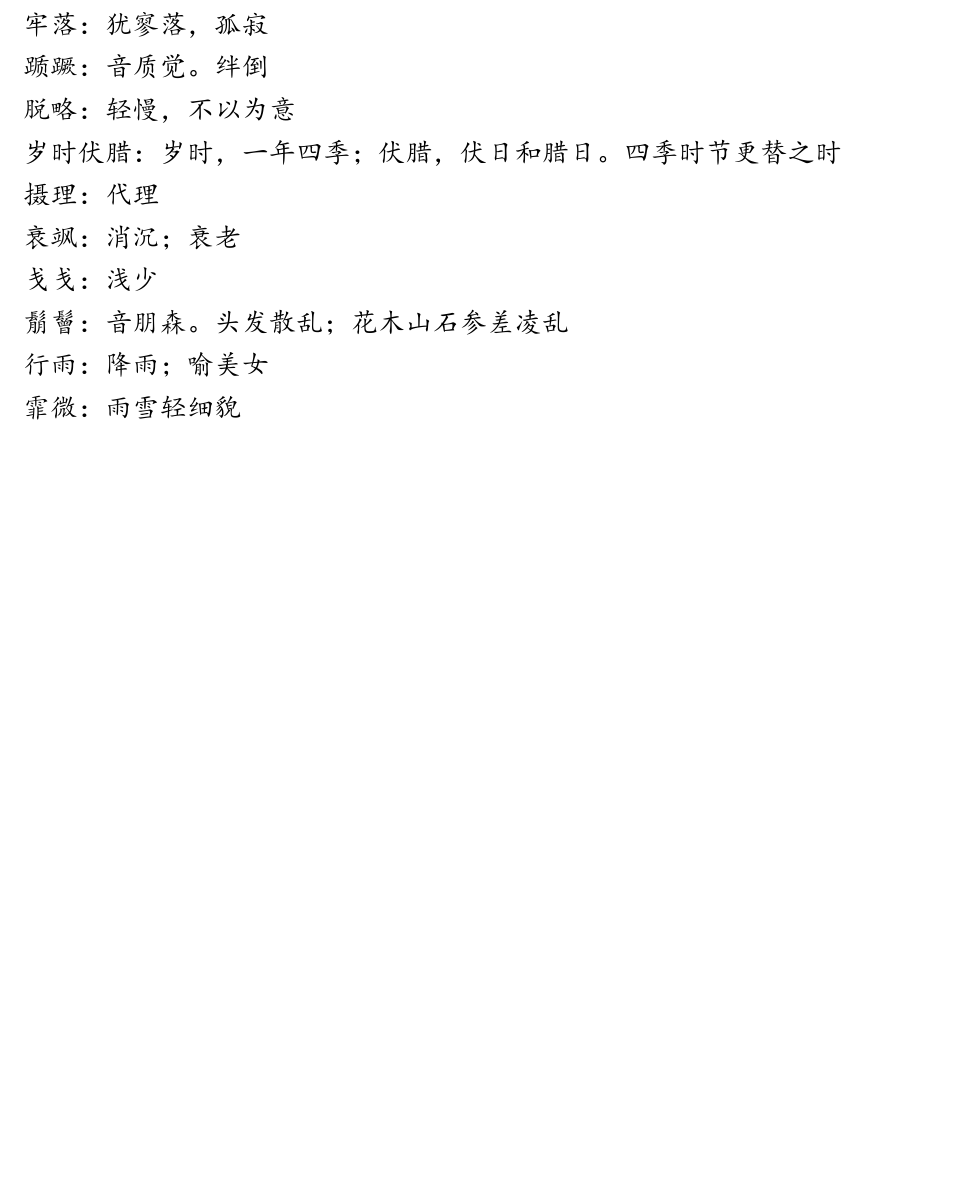
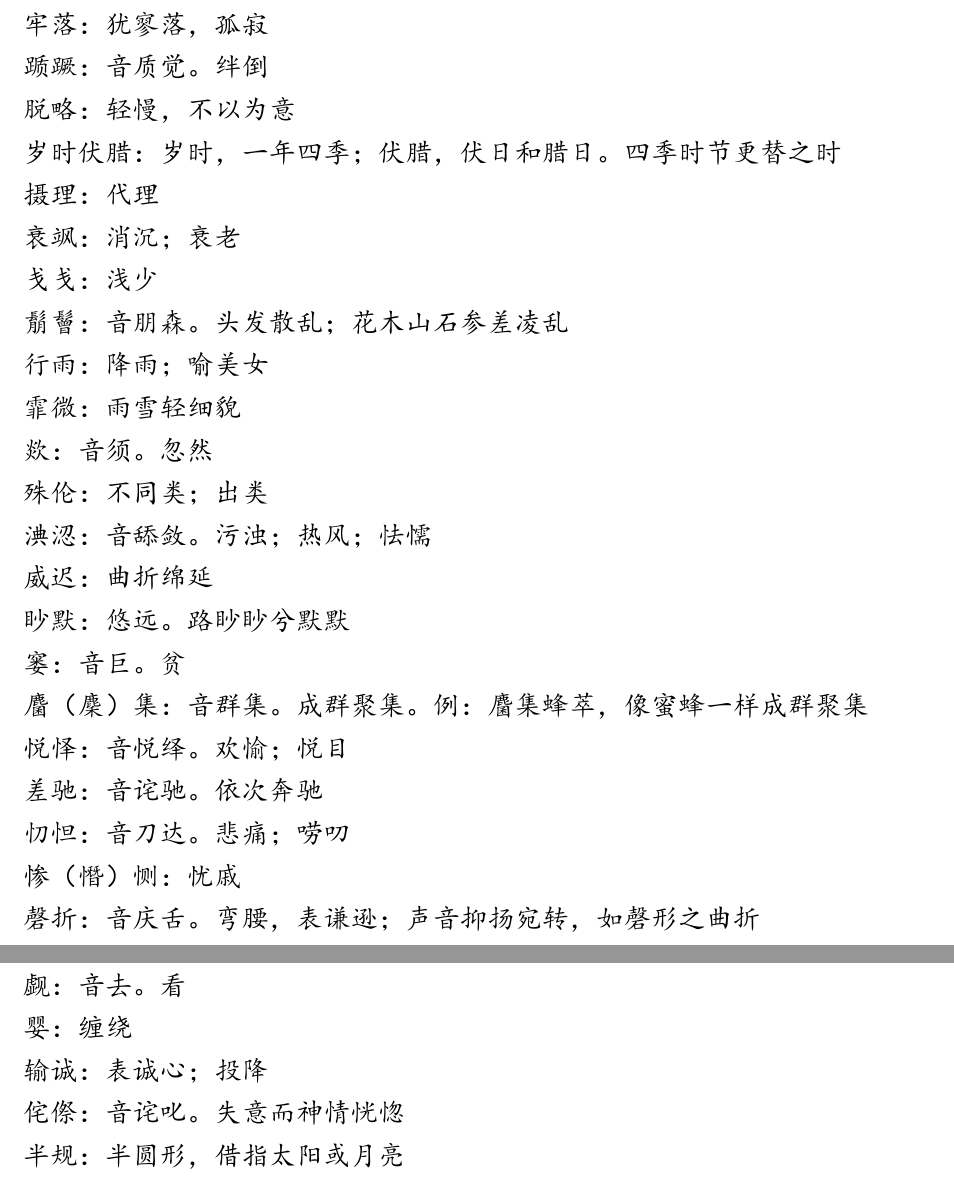
Before and after one commit to lzh10/empty, a LaTeX document (remember.tex, which reads Postscript/01.tex): part of page 92 of 93 before the commit and two parts of pages 93 and 94 of 95 after it, the two joined at a grey line, cut so that both start at the same text, the shorter picture padded with empty space. The pictures show the PDF file remember.pdf that the author committed with the source.

Commit message:
增加五·集二

```diff
--- a/Postscript/01.tex
+++ b/Postscript/01.tex
@@ -319,4 +319,38 @@
 
 霏微：雨雪轻细貌
 
+欻：音须。忽然
+
+殊伦：不同类；出类
+
+淟涊：音舔敛。污浊；热风；怯懦
+
+威迟：曲折绵延
+
+眇默：悠远。路眇眇兮默默
+
+窭：音巨。贫
+
+麕（麇）集：音群集。成群聚集。例：麕集蜂萃，像蜜蜂一样成群聚集
+
+悦怿：音悦绎。欢愉；悦目
+
+差驰：音诧驰。依次奔驰
+
+忉怛：音刀达。悲痛；唠叨
+
+惨（憯）恻：忧戚
+
+磬折：音庆舌。弯腰，表谦逊；声音抑扬宛转，如磬形之曲折
+
+觑：音去。看
+
+婴：缠绕
+
+输诚：表诚心；投降
+
+侘傺：音诧叱。失意而神情恍惚
+
+半规：半圆形，借指太阳或月亮
+
 \newpage
```
Also changed, not shown: chapter05/00.tex (+1 -0 lines), chapter05/02.tex (added, +32 -0 lines), remember.pdf.
